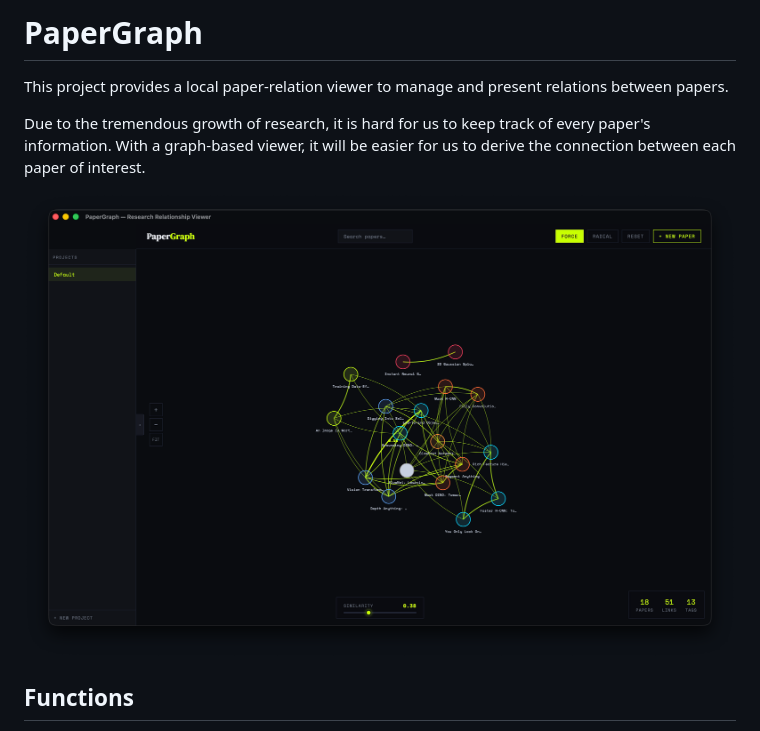
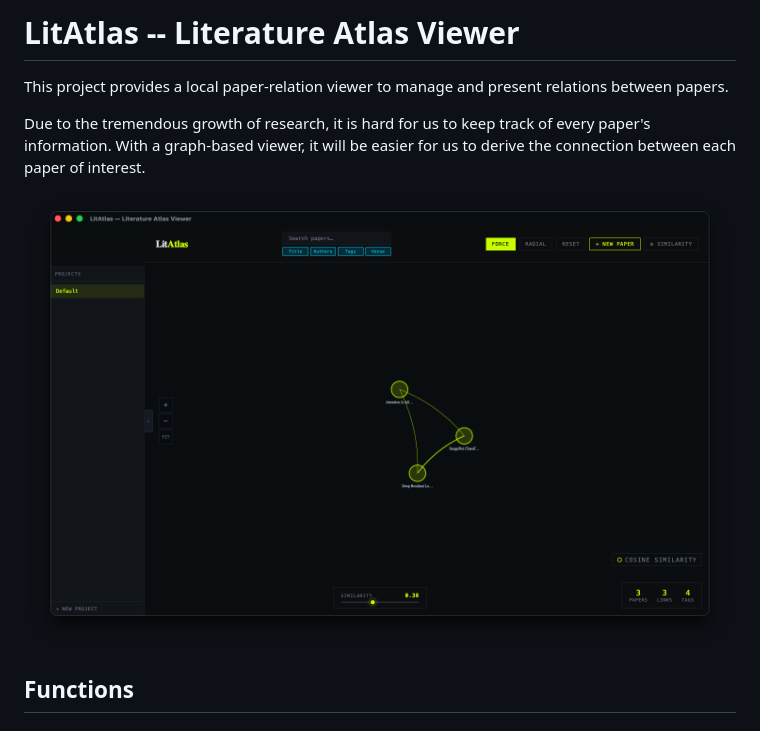
Before and after one commit to eddie221/LitAtlas, a Markdown page: README.md, the part around the change. Rendered like a GitHub page; pictures changed too: figures/main.png.

Commit message:
RENAME from PaperGraph to LitAtlas (because the duplication)

```diff
--- a/README.md
+++ b/README.md
@@ -1,4 +1,4 @@
-# PaperGraph
+# LitAtlas -- Literature Atlas Viewer
 
 This project provides a local paper-relation viewer to manage and present relations between papers.
 
```
Also changed, not shown: 18 other files.
